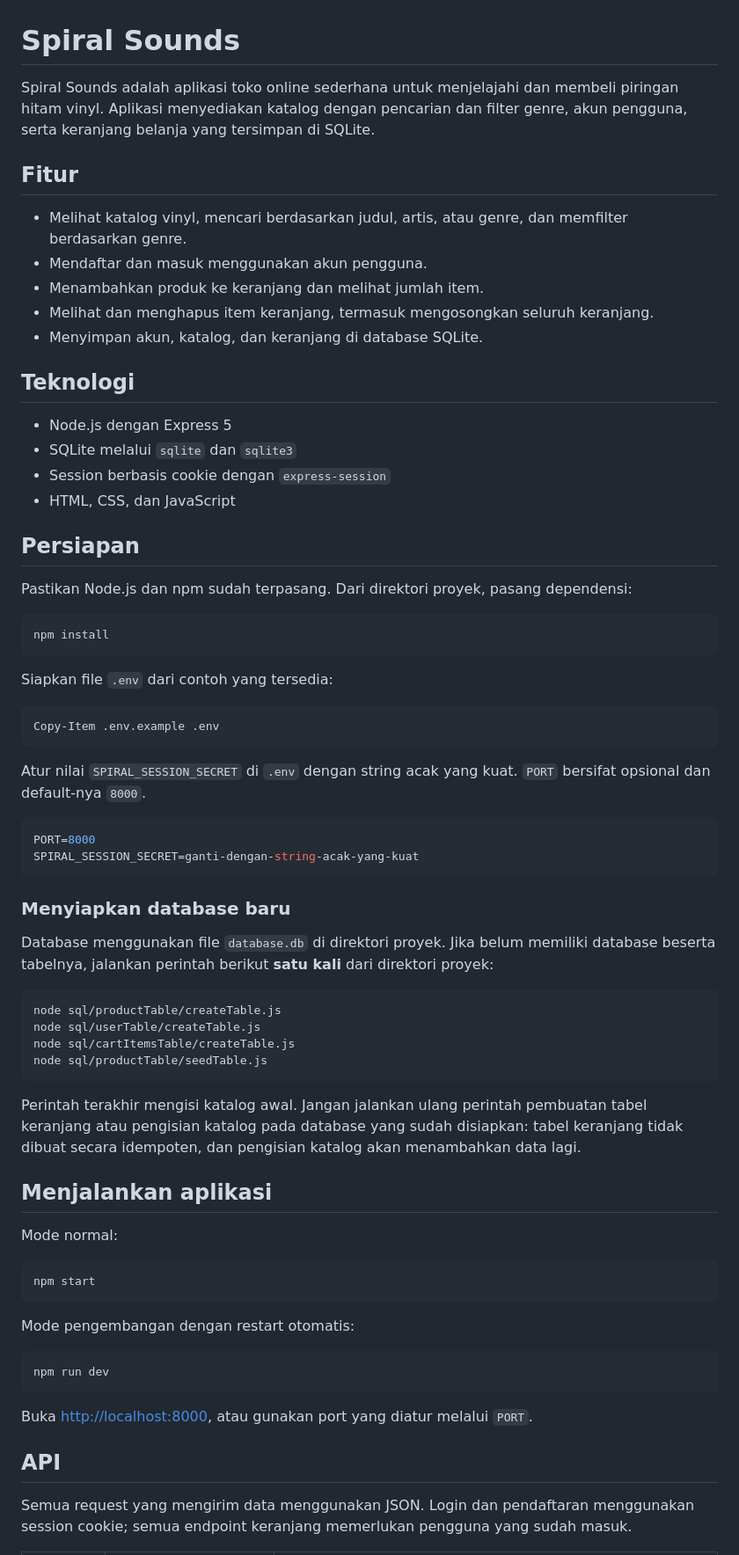
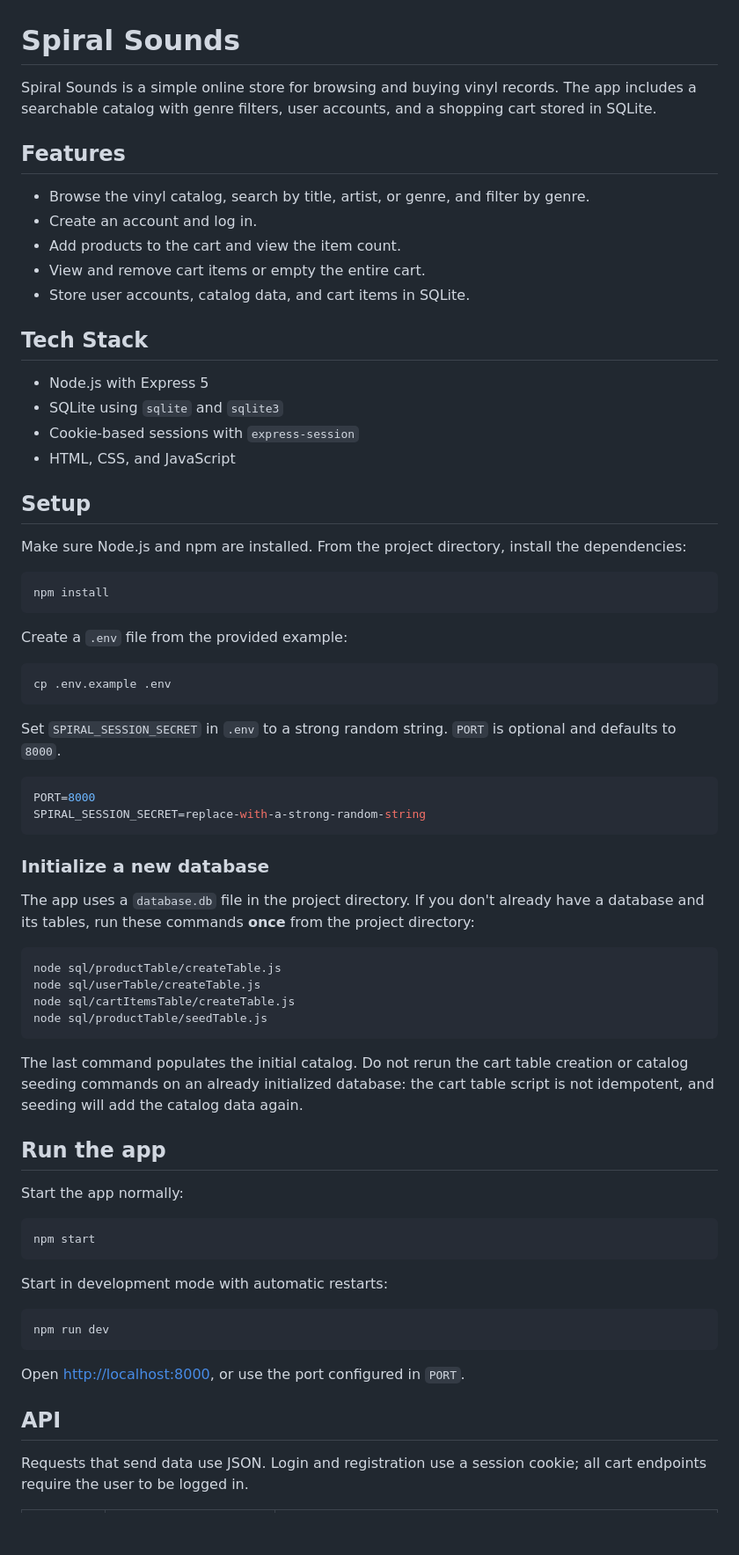
Before and after one commit to rahmatrafli1/spiral_sounds, a Markdown page: README.md, the part around one of its changes. Shown at 88% size. Rendered like a GitHub page; blank space fills up the shorter version.

Commit message:
chore: update README.md to translate content from Indonesian to English

````diff
--- a/README.md
+++ b/README.md
@@ -1,46 +1,46 @@
 # Spiral Sounds
 
-Spiral Sounds adalah aplikasi toko online sederhana untuk menjelajahi dan membeli piringan hitam vinyl. Aplikasi menyediakan katalog dengan pencarian dan filter genre, akun pengguna, serta keranjang belanja yang tersimpan di SQLite.
+Spiral Sounds is a simple online store for browsing and buying vinyl records. The app includes a searchable catalog with genre filters, user accounts, and a shopping cart stored in SQLite.
 
-## Fitur
+## Features
 
-- Melihat katalog vinyl, mencari berdasarkan judul, artis, atau genre, dan memfilter berdasarkan genre.
-- Mendaftar dan masuk menggunakan akun pengguna.
-- Menambahkan produk ke keranjang dan melihat jumlah item.
-- Melihat dan menghapus item keranjang, termasuk mengosongkan seluruh keranjang.
-- Menyimpan akun, katalog, dan keranjang di database SQLite.
+- Browse the vinyl catalog, search by title, artist, or genre, and filter by genre.
+- Create an account and log in.
+- Add products to the cart and view the item count.
+- View and remove cart items or empty the entire cart.
+- Store user accounts, catalog data, and cart items in SQLite.
 
-## Teknologi
+## Tech Stack
 
-- Node.js dengan Express 5
-- SQLite melalui `sqlite` dan `sqlite3`
-- Session berbasis cookie dengan `express-session`
-- HTML, CSS, dan JavaScript
+- Node.js with Express 5
+- SQLite using `sqlite` and `sqlite3`
+- Cookie-based sessions with `express-session`
+- HTML, CSS, and JavaScript
 
-## Persiapan
+## Setup
 
-Pastikan Node.js dan npm sudah terpasang. Dari direktori proyek, pasang dependensi:
+Make sure Node.js and npm are installed. From the project directory, install the dependencies:
 
 ```bash
 npm install
 ```
 
-Siapkan file `.env` dari contoh yang tersedia:
+Create a `.env` file from the provided example:
 
-```powershell
-Copy-Item .env.example .env
+```bash
+cp .env.example .env
 ```
 
-Atur nilai `SPIRAL_SESSION_SECRET` di `.env` dengan string acak yang kuat. `PORT` bersifat opsional dan default-nya `8000`.
+Set `SPIRAL_SESSION_SECRET` in `.env` to a strong random string. `PORT` is optional and defaults to `8000`.
 
 ```env
 PORT=8000
-SPIRAL_SESSION_SECRET=ganti-dengan-string-acak-yang-kuat
+SPIRAL_SESSION_SECRET=replace-with-a-strong-random-string
 ```
 
-### Menyiapkan database baru
+### Initialize a new database
 
-Database menggunakan file `database.db` di direktori proyek. Jika belum memiliki database beserta tabelnya, jalankan perintah berikut **satu kali** dari direktori proyek:
+The app uses a `database.db` file in the project directory. If you don't already have a database and its tables, run these commands **once** from the project directory:
 
 ```bash
 node sql/productTable/createTable.js
@@ -49,25 +49,25 @@ node sql/cartItemsTable/createTable.js
 node sql/productTable/seedTable.js
 ```
 
-Perintah terakhir mengisi katalog awal. Jangan jalankan ulang perintah pembuatan tabel keranjang atau pengisian katalog pada database yang sudah disiapkan: tabel keranjang tidak dibuat secara idempoten, dan pengisian katalog akan menambahkan data lagi.
+The last command populates the initial catalog. Do not rerun the cart table creation or catalog seeding commands on an already initialized database: the cart table script is not idempotent, and seeding will add the catalog data again.
 
-## Menjalankan aplikasi
+## Run the app
 
-Mode normal:
+Start the app normally:
 
 ```bash
 npm start
 ```
 
-Mode pengembangan dengan restart otomatis:
+Start in development mode with automatic restarts:
 
 ```bash
 npm run dev
 ```
 
-Buka [http://localhost:8000](http://localhost:8000), atau gunakan port yang diatur melalui `PORT`.
+Open [http://localhost:8000](http://localhost:8000), or use the port configured in `PORT`.
 
 ## API
 
-Semua request yang mengirim data menggunakan JSON. Login dan pendaftaran menggunakan session cookie; semua endpoint keranjang memerlukan pengguna yang sudah masuk.
+Requests that send data use JSON. Login and registration use a session cookie; all cart endpoints require the user to be logged in.
 
````
Also changed, not shown: other parts of README.md (+23 -23 lines).
